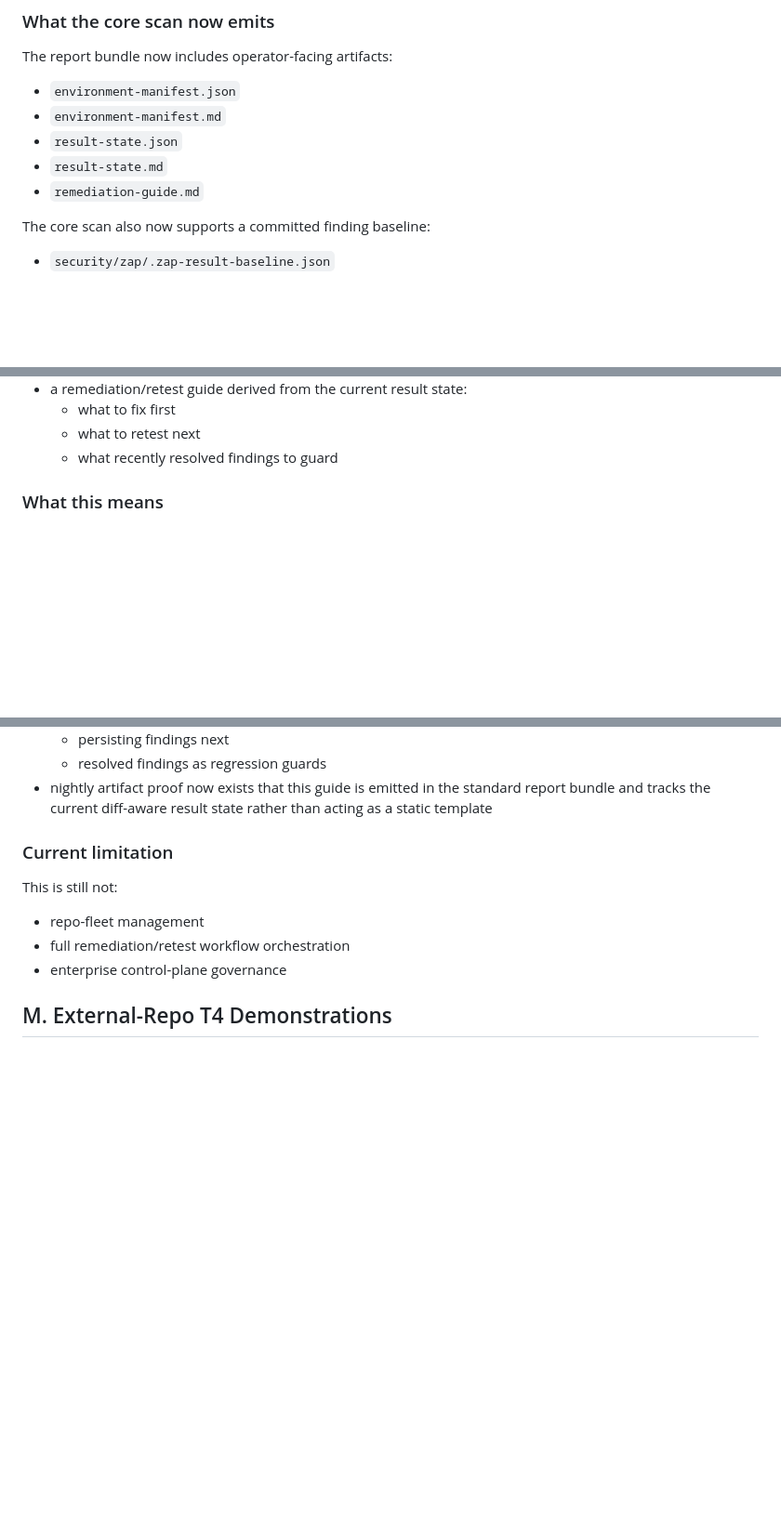
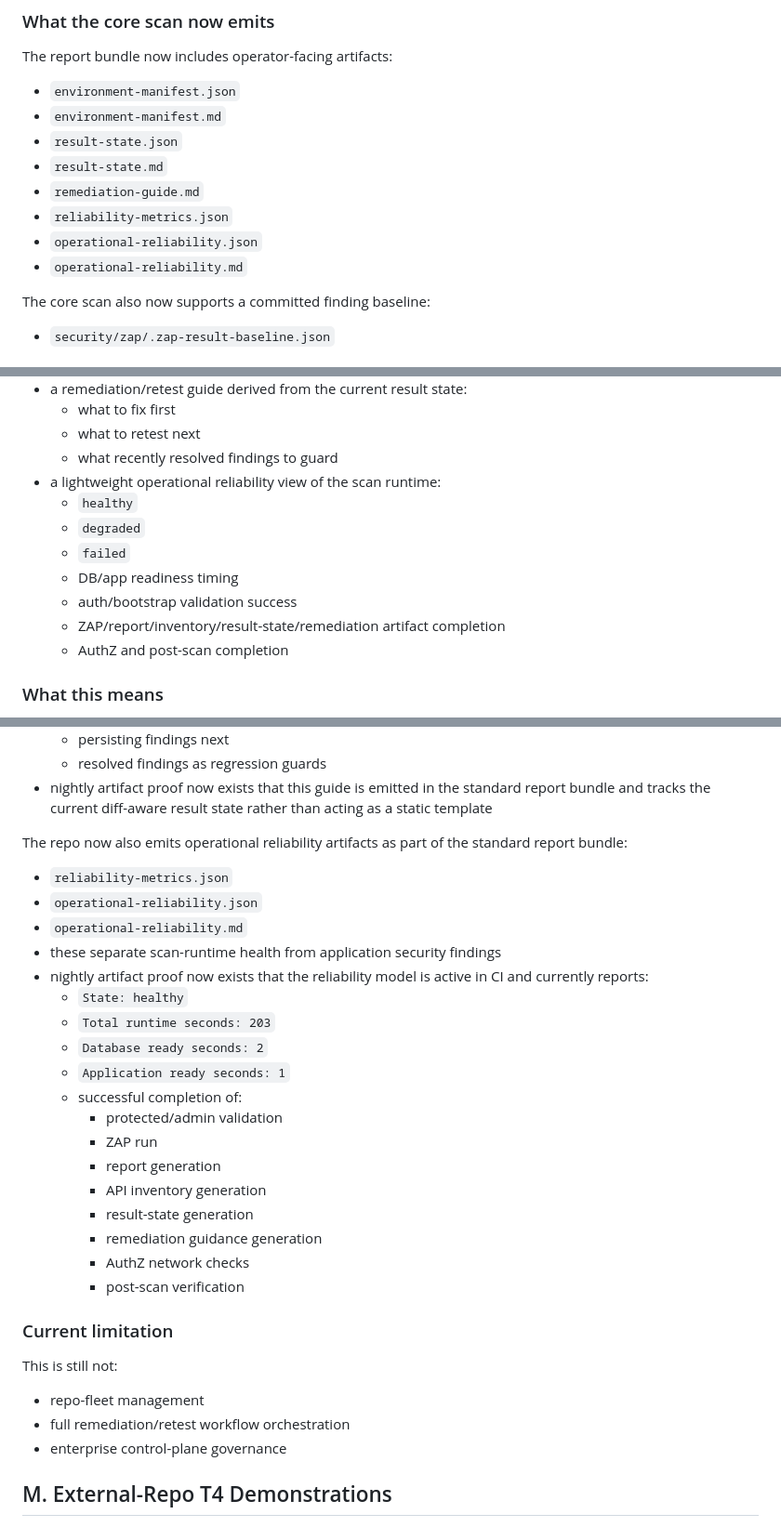
Before and after one commit to AlphaSudo/zerodast, a Markdown page: docs/CURRENT_CAPABILITIES.md, 3 parts joined by grey strips. Shown at 93% size. Drawn GitHub-style; blank space fills up the shorter version.

Commit message:
docs: record operational reliability proof

```diff
--- a/docs/CURRENT_CAPABILITIES.md
+++ b/docs/CURRENT_CAPABILITIES.md
@@ -472,6 +473,9 @@ The report bundle now includes operator-facing artifacts:
 - `result-state.json`
 - `result-state.md`
 - `remediation-guide.md`
+- `reliability-metrics.json`
+- `operational-reliability.json`
+- `operational-reliability.md`
 
 The core scan also now supports a committed finding baseline:
 - `security/zap/.zap-result-baseline.json`
@@ -495,6 +499,14 @@ The core scan also now supports a committed finding baseline:
   - what to fix first
   - what to retest next
   - what recently resolved findings to guard
+- a lightweight operational reliability view of the scan runtime:
+  - `healthy`
+  - `degraded`
+  - `failed`
+  - DB/app readiness timing
+  - auth/bootstrap validation success
+  - ZAP/report/inventory/result-state/remediation artifact completion
+  - AuthZ and post-scan completion
 
 ### What this means
 ZeroDAST now has the start of an operator model rather than only raw scanner output.
@@ -567,6 +579,26 @@ The repo now also emits remediation guidance as a first-class artifact:
   - persisting findings next
   - resolved findings as regression guards
 - nightly artifact proof now exists that this guide is emitted in the standard report bundle and tracks the current diff-aware result state rather than acting as a static template
+
+The repo now also emits operational reliability artifacts as part of the standard report bundle:
+- `reliability-metrics.json`
+- `operational-reliability.json`
+- `operational-reliability.md`
+- these separate scan-runtime health from application security findings
+- nightly artifact proof now exists that the reliability model is active in CI and currently reports:
+  - `State: healthy`
+  - `Total runtime seconds: 203`
+  - `Database ready seconds: 2`
+  - `Application ready seconds: 1`
+  - successful completion of:
+    - protected/admin validation
+    - ZAP run
+    - report generation
+    - API inventory generation
+    - result-state generation
+    - remediation guidance generation
+    - AuthZ network checks
+    - post-scan verification
 
 ### Current limitation
 This is still not:
```
Also changed, not shown: other parts of docs/CURRENT_CAPABILITIES.md (+1 -0 lines), docs/CHECKMARX_PARITY_CHECKLIST.md (+28 -1 lines).
